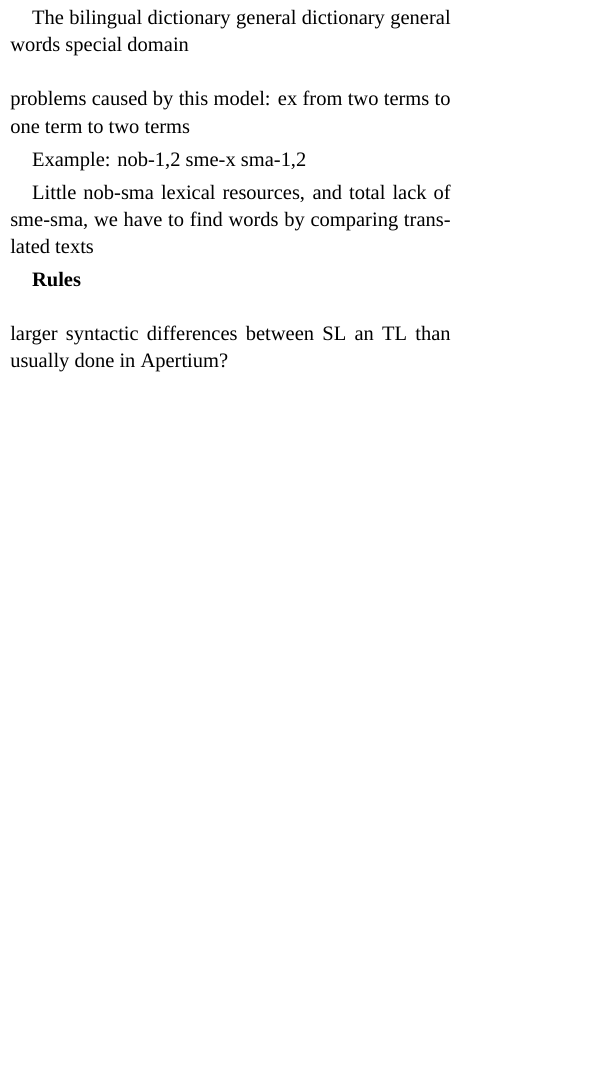
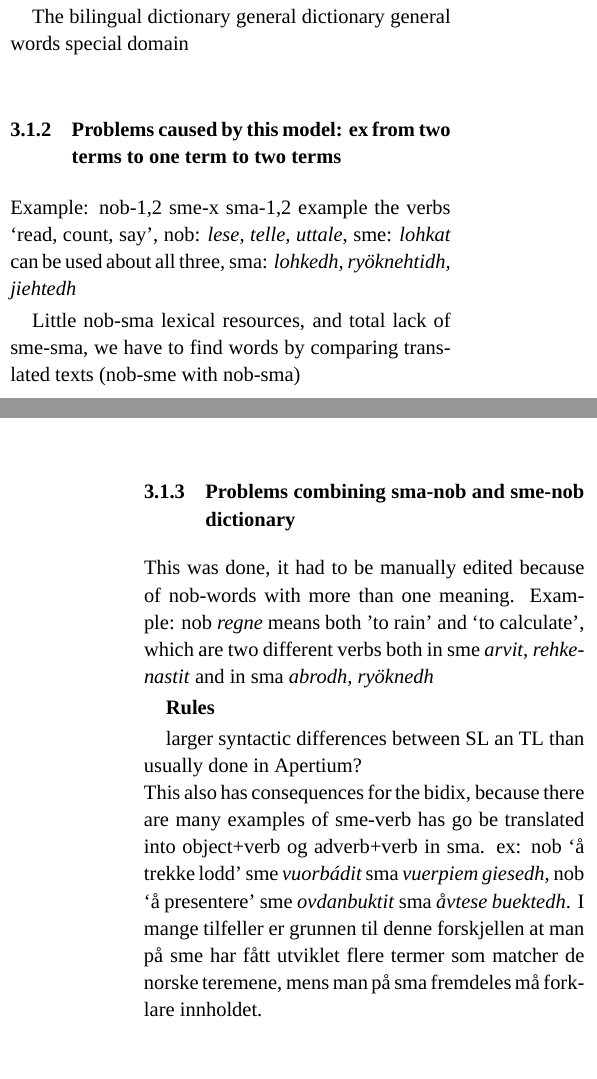
Before and after one commit to apertium/apertium-sme-sma, a LaTeX document (paper/paper.tex): part of one column of page 1 of 2 before the commit and two parts of the columns of pages 1 and 2 of 2 after it, the two joined at a grey line, cut so that both start at the same text, the shorter picture padded with empty space. Compiled offline with XeLaTeX; a missing font is replaced by an installed copy or a similar font.

Commit message:
Added some examples to Fran's part

```diff
--- a/paper/paper.tex
+++ b/paper/paper.tex
@@ -95,18 +95,27 @@ general dictionary
 general words
 special domain
 
-\item problems caused by this model: ex from two terms to one term to two terms
+\subsubsection{Problems caused by this model: ex from two terms to one term to two terms}
 
 Example: nob-1,2   sme-x   sma-1,2
+example the verbs ‘read, count, say’, nob: \textit{lese, telle, uttale}, sme: \textit{lohkat} can be used about all three, sma: \textit{lohkedh, ryöknehtidh, jiehtedh}
 
-Little nob-sma lexical resources, and total lack of sme-sma, we have to find words by comparing translated texts
+Little nob-sma lexical resources, and total lack of sme-sma, we have to find words by comparing translated texts (nob-sme with nob-sma)
 
-
-
+\subsubsection{Problems combining sma-nob and sme-nob dictionary}
+This was done, it had to be manually edited because of nob-words with more than one meaning.
+Example: nob \textit{regne} means both 'to rain' and ‘to calculate’,
+which are two different verbs both in sme \textit{arvit, rehkenastit} and in sma \textit{abrodh, ryöknedh}
 
 \textbf{Rules}
 
-\item larger syntactic differences between SL an TL than usually done in Apertium?
+larger syntactic differences between SL an TL than usually done in Apertium? \\
+This also has consequences for the bidix, because there are many examples of sme-verb has go be translated into object+verb og adverb+verb in sma.
+ex: nob ‘å trekke lodd’ sme \textit{vuorbádit} sma \textit{vuerpiem giesedh},
+nob ‘å presentere’ sme \textit{ovdanbuktit} sma \textit{åvtese buektedh}.
+I mange tilfeller er grunnen til denne  forskjellen at man på sme har fått utviklet flere termer som matcher de norske teremene, mens man på sma
+fremdeles må forklare innholdet.
+
 
 \subsubsection{Generation}
 
```
Also changed, not shown: paper/paper.tex (2 more changed lines).
